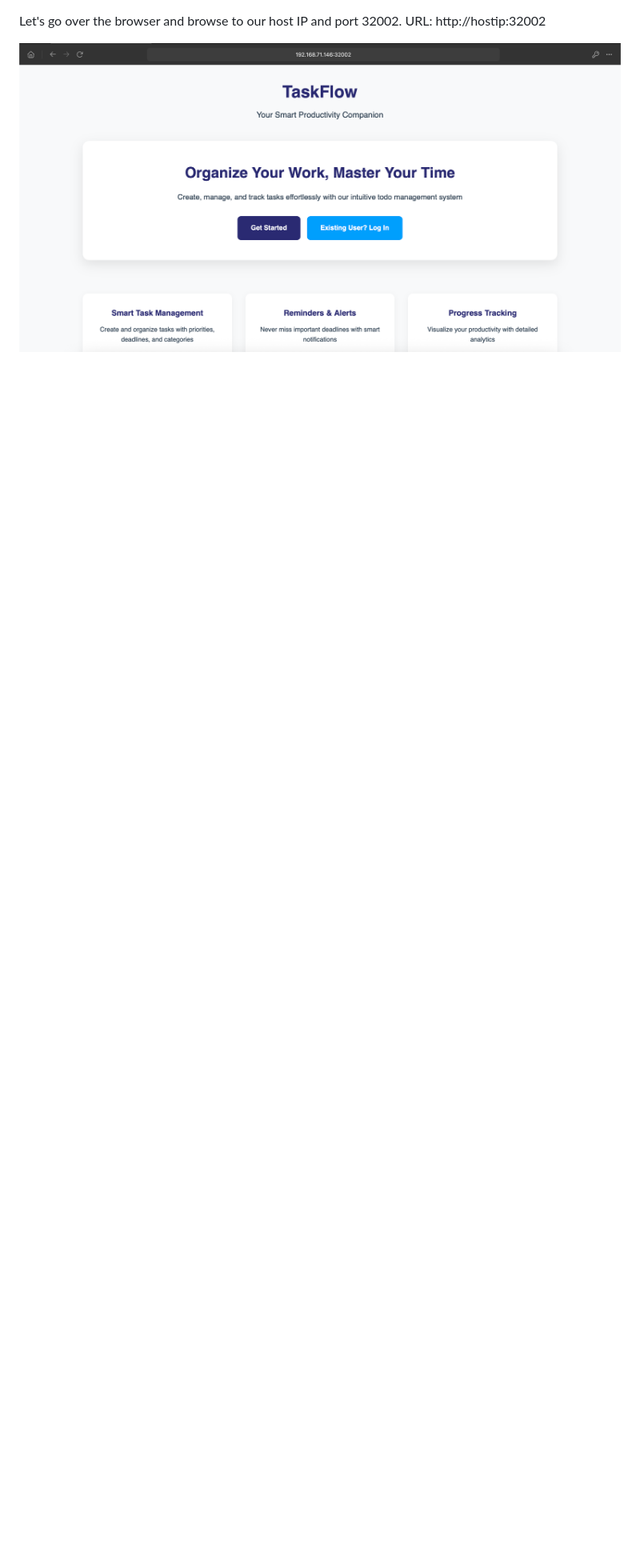
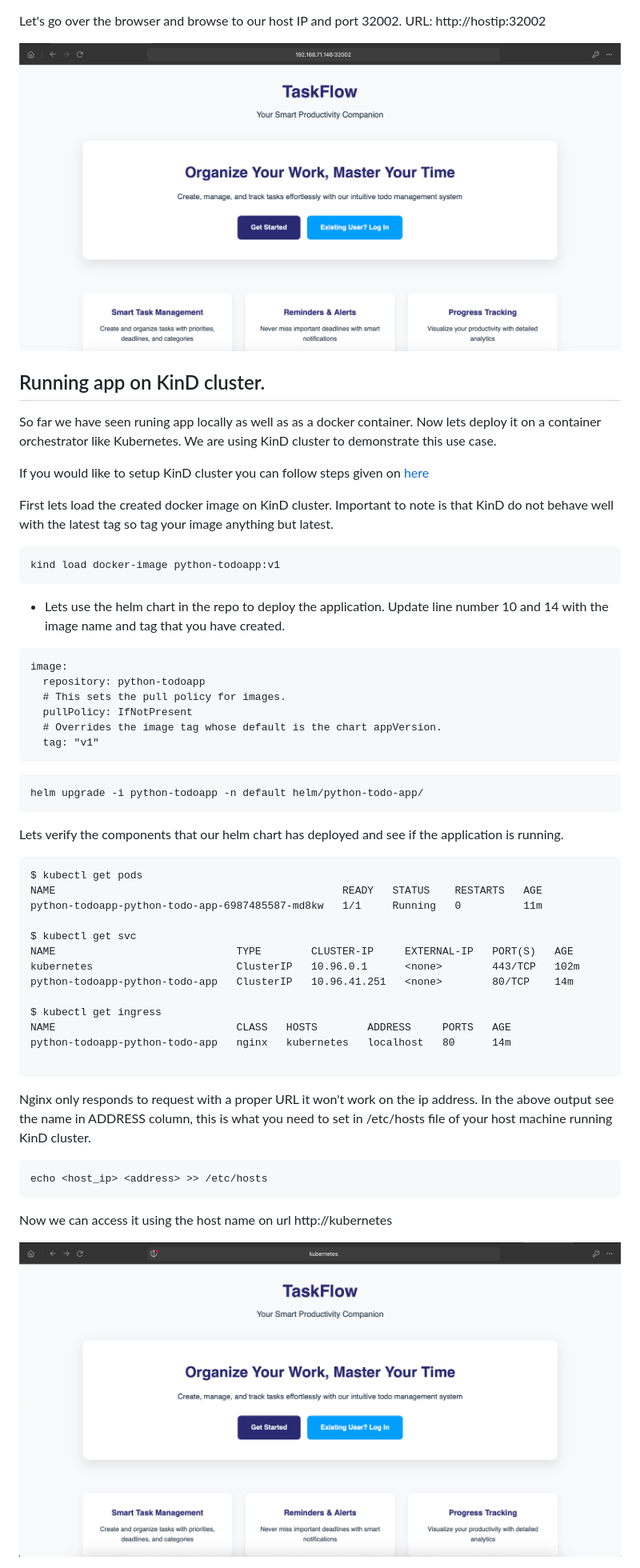
Before and after one commit to dpdeepankar/python-todoapp, a Markdown page: README.md, the part around the change printed below. Shown: that part at 80% size. Rendered like a GitHub page; pictures changed too: docs/images/kindapp.png (added); blank space fills up the shorter version.

Commit message:
added kind cluster steps

````diff
--- a/README.md
+++ b/README.md
@@ -130,3 +130,57 @@ Let's go over the browser and browse to our host IP and port 32002.
 URL: http://hostip:32002
 
 <img src="docs/images/dockerdeploy.png">
+
+## Running app on KinD cluster.
+
+So far we have seen runing app locally as well as as a docker container. Now lets deploy it on a container orchestrator like Kubernetes. We are using KinD cluster to demonstrate this use case.
+
+If you would like to setup KinD cluster you can follow steps given on <a href=kind-cluster-setup/README.md> here</a>
+
+First lets load the created docker image on KinD cluster. Important to note is that KinD do not behave well with the latest tag so tag your image anything but latest.
+
+```Load Docker image to KinD
+kind load docker-image python-todoapp:v1
+```
+
+* Lets use the helm chart in the repo to deploy the application. Update line number 10 and 14 with the image name and tag that you have created.
+
+```
+image:
+  repository: python-todoapp
+  # This sets the pull policy for images.
+  pullPolicy: IfNotPresent
+  # Overrides the image tag whose default is the chart appVersion.
+  tag: "v1"
+```
+
+```Deploy Helm Chart
+helm upgrade -i python-todoapp -n default helm/python-todo-app/
+```
+
+Lets verify the components that our helm chart has deployed and see if the application is running.
+```
+$ kubectl get pods
+NAME                                              READY   STATUS    RESTARTS   AGE
+python-todoapp-python-todo-app-6987485587-md8kw   1/1     Running   0          11m
+
+$ kubectl get svc
+NAME                             TYPE        CLUSTER-IP     EXTERNAL-IP   PORT(S)   AGE
+kubernetes                       ClusterIP   10.96.0.1      <none>        443/TCP   102m
+python-todoapp-python-todo-app   ClusterIP   10.96.41.251   <none>        80/TCP    14m
+
+$ kubectl get ingress
+NAME                             CLASS   HOSTS        ADDRESS     PORTS   AGE
+python-todoapp-python-todo-app   nginx   kubernetes   localhost   80      14m
+
+```
+
+Nginx only responds to request with a proper URL it won't work on the ip address. In the above output see the name in ADDRESS column, this is what you need to set in /etc/hosts file of your host machine running KinD cluster.
+
+```
+echo <host_ip> <address> >> /etc/hosts
+```
+
+Now we can access it using the host name on url http://kubernetes
+
+<img src="docs/images/kindapp.png">
````
Also changed, not shown: other parts of README.md (+4 -4 lines), kind-cluster-setup/README.md (added, +81 -0 lines), 10 other files.
